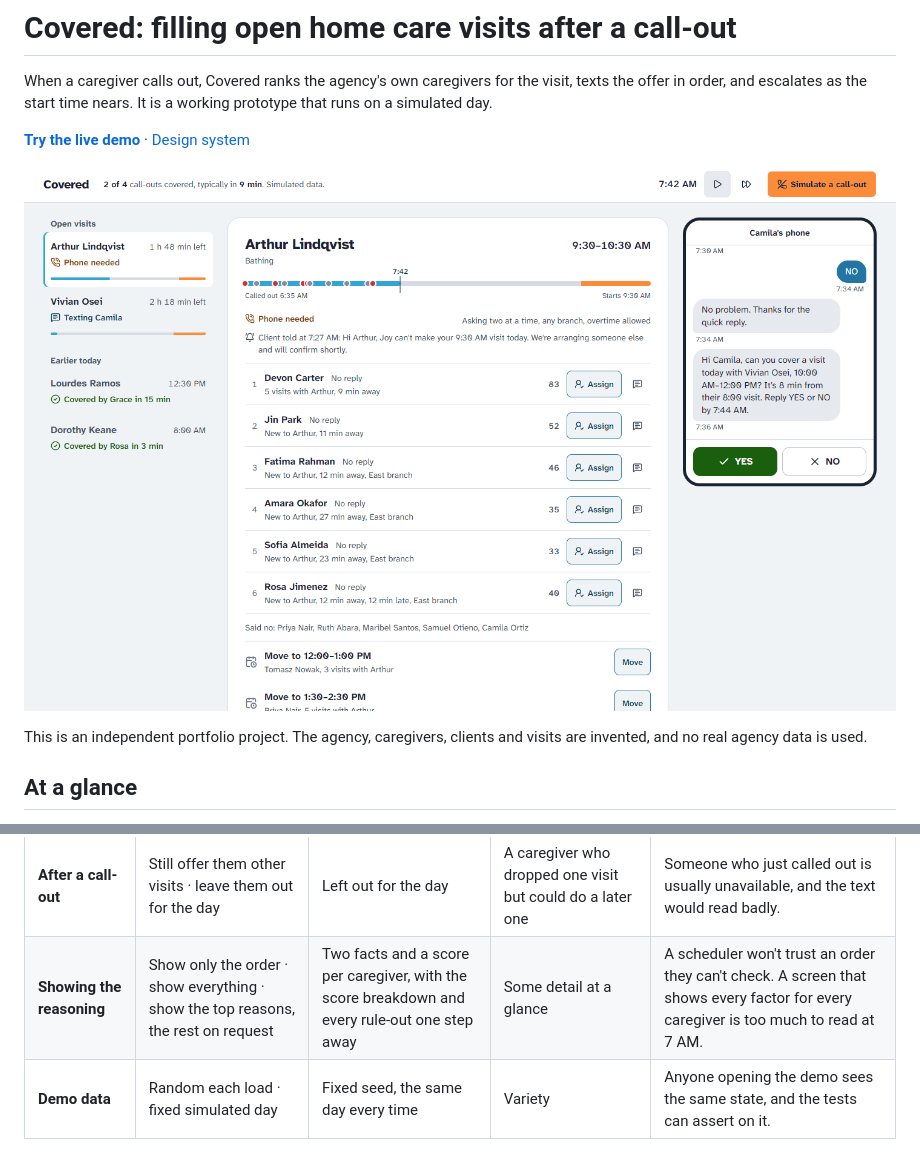
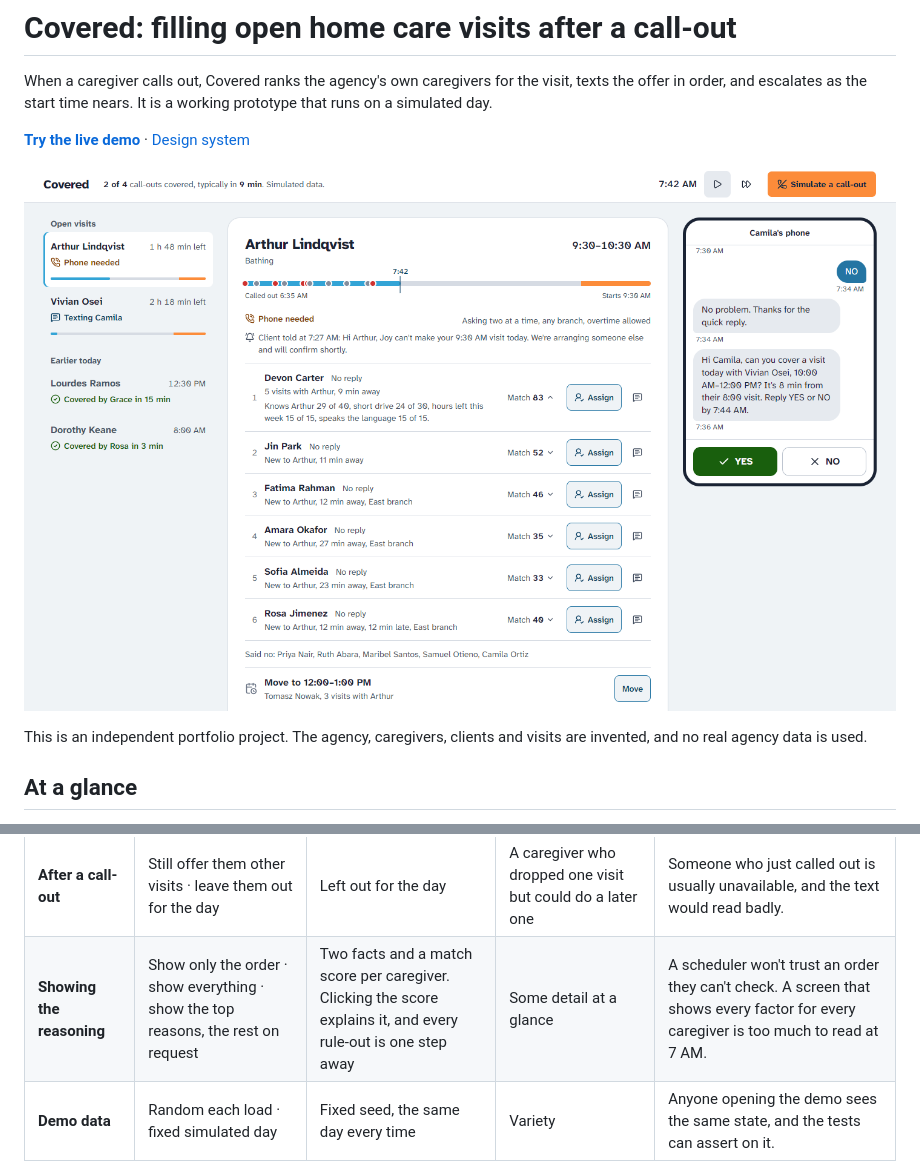
Before and after one commit to josephfanpm/Covered, a Markdown page: README.md, 2 parts joined by grey strips. Drawn GitHub-style; pictures changed too: docs/screenshot.png.

Commit message:
Label the match score and explain it on click

```diff
--- a/README.md
+++ b/README.md
@@ -116,7 +116,7 @@ I built Covered with Claude Code as a pair programmer. I set the product directi
 | **Moving the visit** | Never · automatically · offer it to the scheduler | Offered to the scheduler, two options, only once flagged | Automation. A person has to choose and agree it with the client. | A new time changes the client's day, so a person should make that call. Caregivers the client knows come first because a later visit with a familiar face is an easier ask. |
 | **Telling the client** | Only if the visit is missed · at every step · when it is at risk and when it is settled | At risk, then the outcome | Silence while texts are still going out normally | Most call-outs are covered before the client would notice. Telling them at the point of real risk, and again with a name and a time, is honest without causing worry over every call-out. |
 | **After a call-out** | Still offer them other visits · leave them out for the day | Left out for the day | A caregiver who dropped one visit but could do a later one | Someone who just called out is usually unavailable, and the text would read badly. |
-| **Showing the reasoning** | Show only the order · show everything · show the top reasons, the rest on request | Two facts and a score per caregiver, with the score breakdown and every rule-out one step away | Some detail at a glance | A scheduler won't trust an order they can't check. A screen that shows every factor for every caregiver is too much to read at 7 AM. |
+| **Showing the reasoning** | Show only the order · show everything · show the top reasons, the rest on request | Two facts and a match score per caregiver. Clicking the score explains it, and every rule-out is one step away | Some detail at a glance | A scheduler won't trust an order they can't check. A screen that shows every factor for every caregiver is too much to read at 7 AM. |
 | **Demo data** | Random each load · fixed simulated day | Fixed seed, the same day every time | Variety | Anyone opening the demo sees the same state, and the tests can assert on it. |
 
 **Known gaps:** the score weights, reply windows and the 45-minute late limit are my starting assumptions and have not been tuned on real data. A caregiver who doesn't reply is never texted again for that visit. Moving a visit assumes the client agrees to the new time. Every open visit is treated as equally urgent, whatever the client needs. The simulation's reply rates are invented, so the demo can't show whether this fills more visits than a scheduler with a phone.
```
Also changed, not shown: DESIGN.md (+1 -1 lines), 1 other file.
